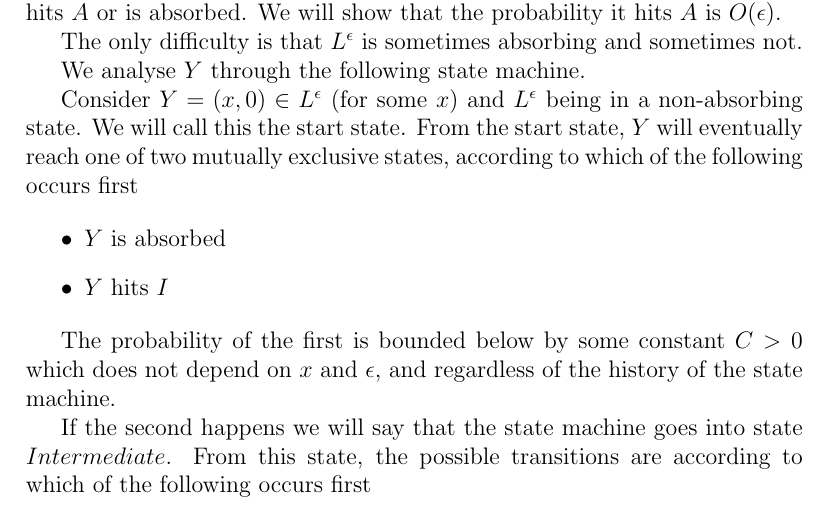
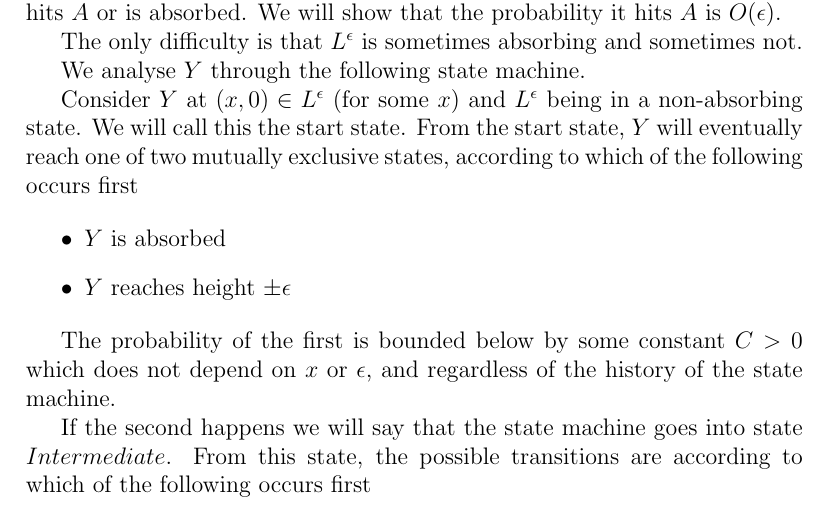
Before and after one commit to tomjaguarpaw/BrownianWebStrips, a LaTeX paper (Paper/brownianwebstrips.tex, which reads Paper/rons_argument.tex): part of page 6 of 10, cut so that both start at the same text. Compiled offline with pdfLaTeX.

Commit message:
Clarify O(e) argument

```diff
--- a/Paper/rons_argument.tex
+++ b/Paper/rons_argument.tex
@@ -191,7 +191,7 @@ sometimes not.
 
 We analyse $\rotproc$ through the following state machine.
 
-Consider $\rotproc = (x,0) \in \Le$ (for some $x$) and $\Le$ being in
+Consider $\rotproc$ at $(x,0) \in \Le$ (for some $x$) and $\Le$ being in
 a non-absorbing state.  We will call this the start state.  From the
 start state, $Y$ will eventually reach one of two mutually exclusive
 states, according to which of the following occurs first
@@ -200,11 +200,11 @@ states, according to which of the following occurs first
 
 \begin{itemize}
 \item $Y$ is absorbed
-\item $Y$ hits $\intermediatelines$
+\item $Y$ reaches height $\pm\epsilon$
 \end{itemize}
 
 The probability of the first is bounded below by some constant $C > 0$
-which does not depend on $x$ and $\epsilon$, and regardless of the
+which does not depend on $x$ or $\epsilon$, and regardless of the
 history of the state machine.
 
 \newcommand{\stateintermediate}{Intermediate}
```
